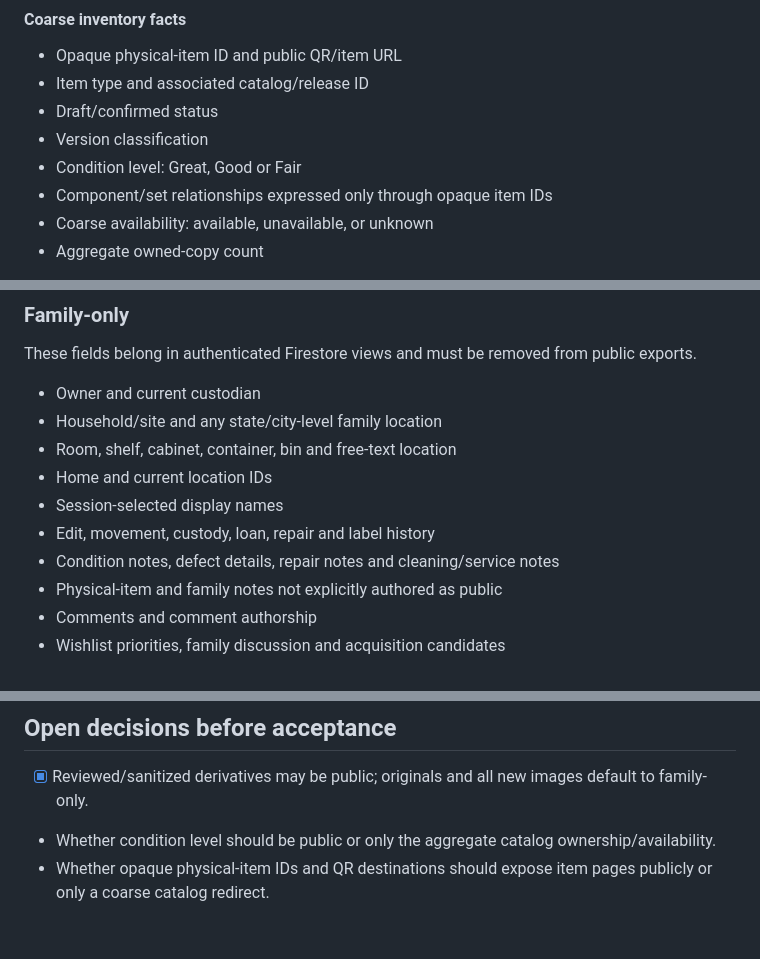
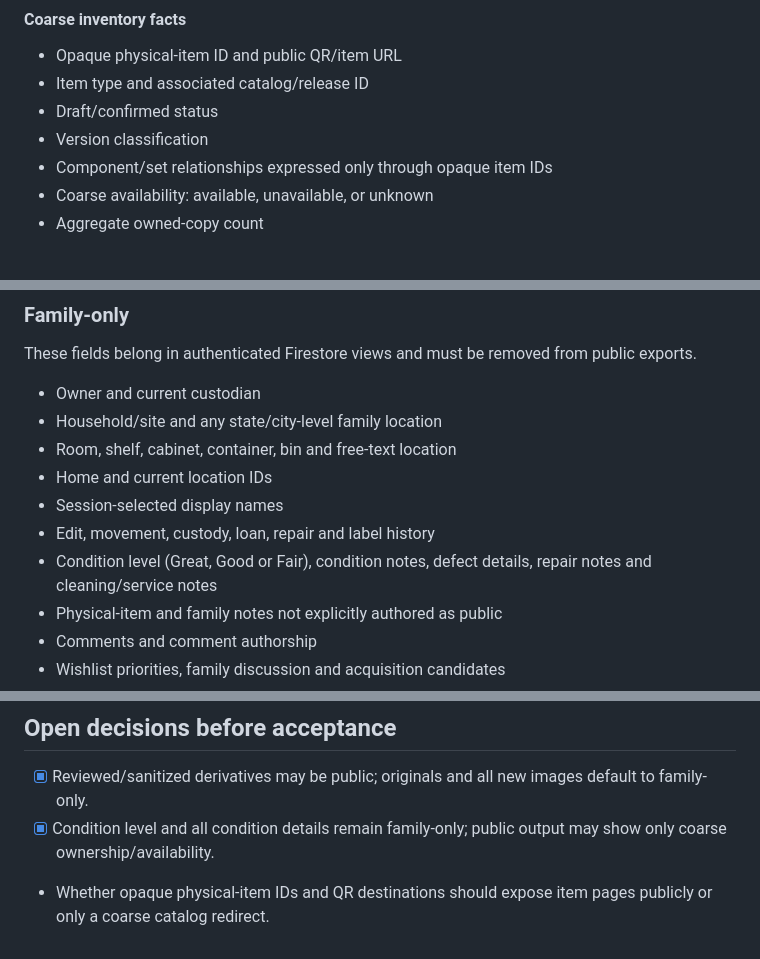
Before and after one commit to jmbjr/retrogames, a Markdown page: docs/adr-data-publication.md, 3 parts joined by grey strips. GitHub-like rendering.

Commit message:
Keep item condition family-only

```diff
--- a/docs/adr-data-publication.md
+++ b/docs/adr-data-publication.md
@@ -35,7 +35,6 @@ These fields may be committed to Git and included in the public static site/expo
 - Item type and associated catalog/release ID
 - Draft/confirmed status
 - Version classification
-- Condition level: Great, Good or Fair
 - Component/set relationships expressed only through opaque item IDs
 - Coarse availability: available, unavailable, or unknown
 - Aggregate owned-copy count
@@ -52,7 +51,7 @@ These fields belong in authenticated Firestore views and must be removed from pu
 - Home and current location IDs
 - Session-selected display names
 - Edit, movement, custody, loan, repair and label history
-- Condition notes, defect details, repair notes and cleaning/service notes
+- Condition level (Great, Good or Fair), condition notes, defect details, repair notes and cleaning/service notes
 - Physical-item and family notes not explicitly authored as public
 - Comments and comment authorship
 - Wishlist priorities, family discussion and acquisition candidates
@@ -121,5 +120,5 @@ Removing sensitive data in a later commit does not reliably remove it from Git h
 ## Open decisions before acceptance
 
 - [x] Reviewed/sanitized derivatives may be public; originals and all new images default to family-only.
-- Whether condition level should be public or only the aggregate catalog ownership/availability.
+- [x] Condition level and all condition details remain family-only; public output may show only coarse ownership/availability.
 - Whether opaque physical-item IDs and QR destinations should expose item pages publicly or only a coarse catalog redirect.
```
